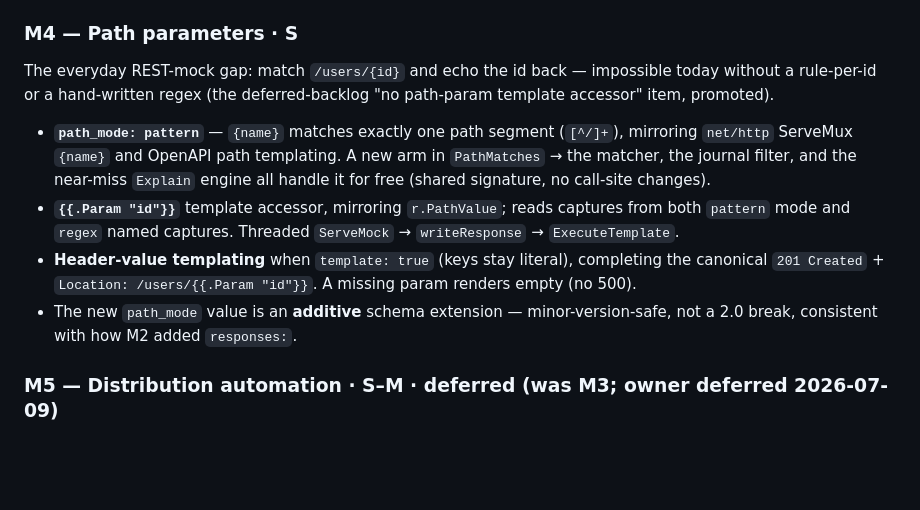
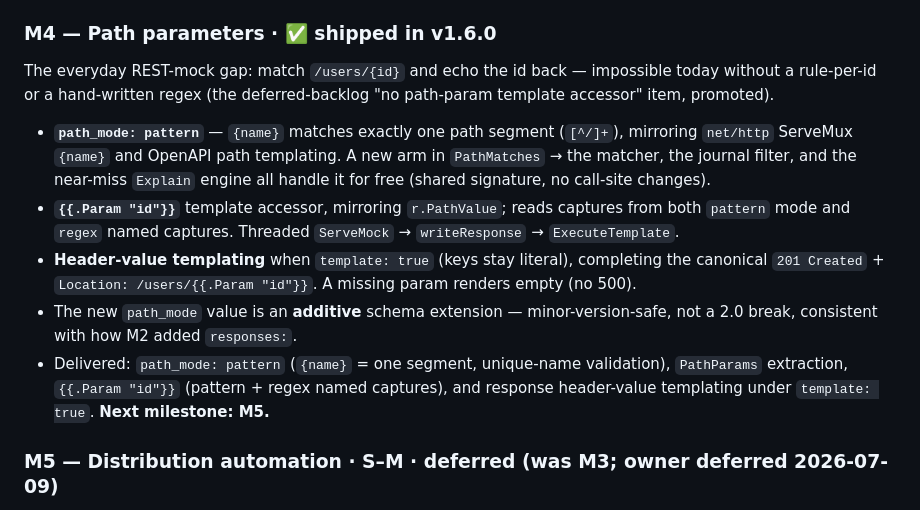
Before and after one commit to flipmorsch/mock-server, a Markdown page: docs/ROADMAP.md, the part around the change. Rendered like a GitHub page; blank space fills up the shorter version.

Commit message:
docs: mark M4 shipped (v1.6.0); next is M5 distribution automation

```diff
--- a/docs/ROADMAP.md
+++ b/docs/ROADMAP.md
@@ -108,7 +108,7 @@ panel (architect + backend + QA) proposed independently and two of three converg
   the library layer so `/__admin/` stays frozen), and `StartT(t, yaml)`.
   **Next milestone: M4.**
 
-### M4 — Path parameters · S
+### M4 — Path parameters · ✅ shipped in v1.6.0
 The everyday REST-mock gap: match `/users/{id}` and echo the id back — impossible today
 without a rule-per-id or a hand-written regex (the deferred-backlog "no path-param
 template accessor" item, promoted).
@@ -124,6 +124,9 @@ template accessor" item, promoted).
   empty (no 500).
 - The new `path_mode` value is an **additive** schema extension — minor-version-safe, not
   a 2.0 break, consistent with how M2 added `responses:`.
+- Delivered: `path_mode: pattern` (`{name}` = one segment, unique-name validation),
+  `PathParams` extraction, `{{.Param "id"}}` (pattern + regex named captures), and
+  response header-value templating under `template: true`. **Next milestone: M5.**
 
 ### M5 — Distribution automation · S–M · deferred (was M3; owner deferred 2026-07-09)
 - goreleaser + GH Actions: multi-arch builds, checksums, Docker image, optional
```
